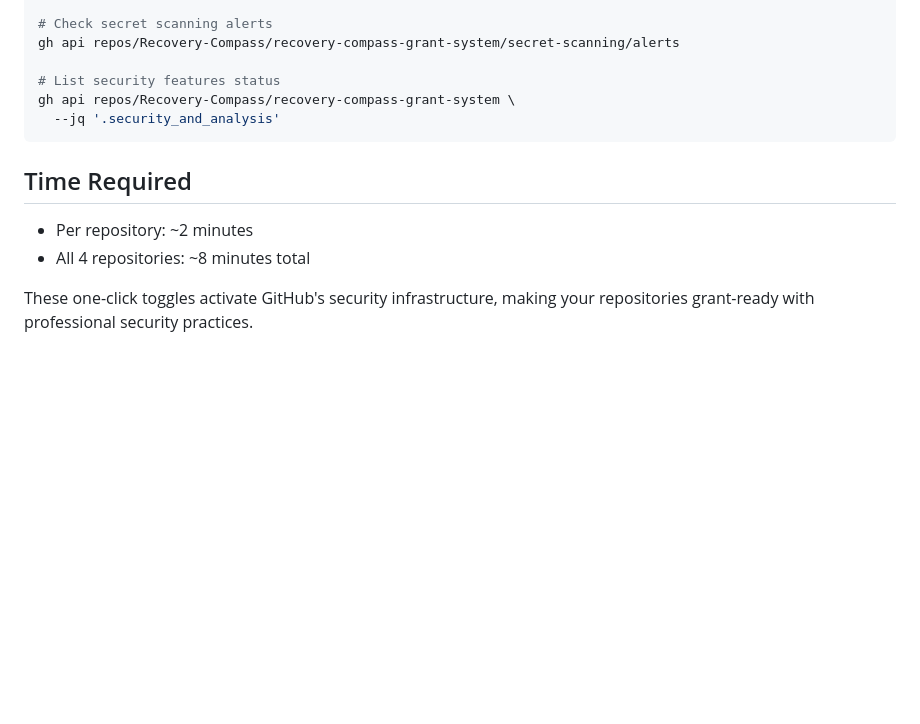
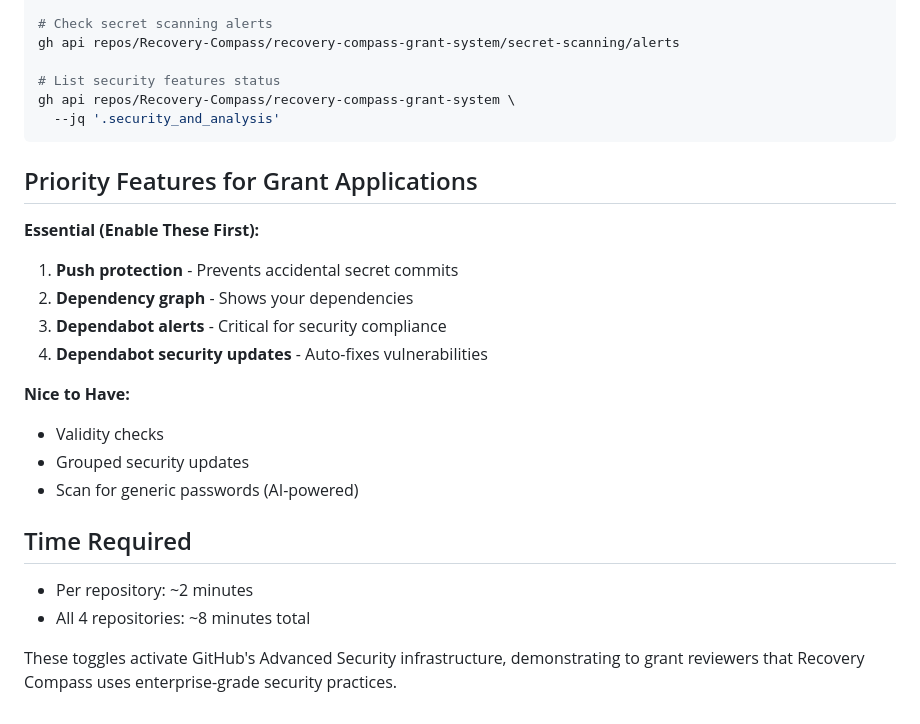
Before and after one commit to EssenceAlignment/WFD-Sunrise-Path, a Markdown page: SECURITY_FEATURES_SETUP_GUIDE.md, the part around the change printed below. Rendered like a GitHub page; blank space fills up the shorter version.

````diff
--- a/SECURITY_FEATURES_SETUP_GUIDE.md
+++ b/SECURITY_FEATURES_SETUP_GUIDE.md
@@ -98,9 +122,22 @@ gh api repos/Recovery-Compass/recovery-compass-grant-system \
   --jq '.security_and_analysis'
 ```
 
+## Priority Features for Grant Applications
+
+**Essential (Enable These First):**
+1. **Push protection** - Prevents accidental secret commits
+2. **Dependency graph** - Shows your dependencies
+3. **Dependabot alerts** - Critical for security compliance
+4. **Dependabot security updates** - Auto-fixes vulnerabilities
+
+**Nice to Have:**
+- Validity checks
+- Grouped security updates
+- Scan for generic passwords (AI-powered)
+
 ## Time Required
 
 - Per repository: ~2 minutes
 - All 4 repositories: ~8 minutes total
 
-These one-click toggles activate GitHub's security infrastructure, making your repositories grant-ready with professional security practices.
+These toggles activate GitHub's Advanced Security infrastructure, demonstrating to grant reviewers that Recovery Compass uses enterprise-grade security practices.
````
Also changed, not shown: other parts of SECURITY_FEATURES_SETUP_GUIDE.md (+42 -18 lines).
